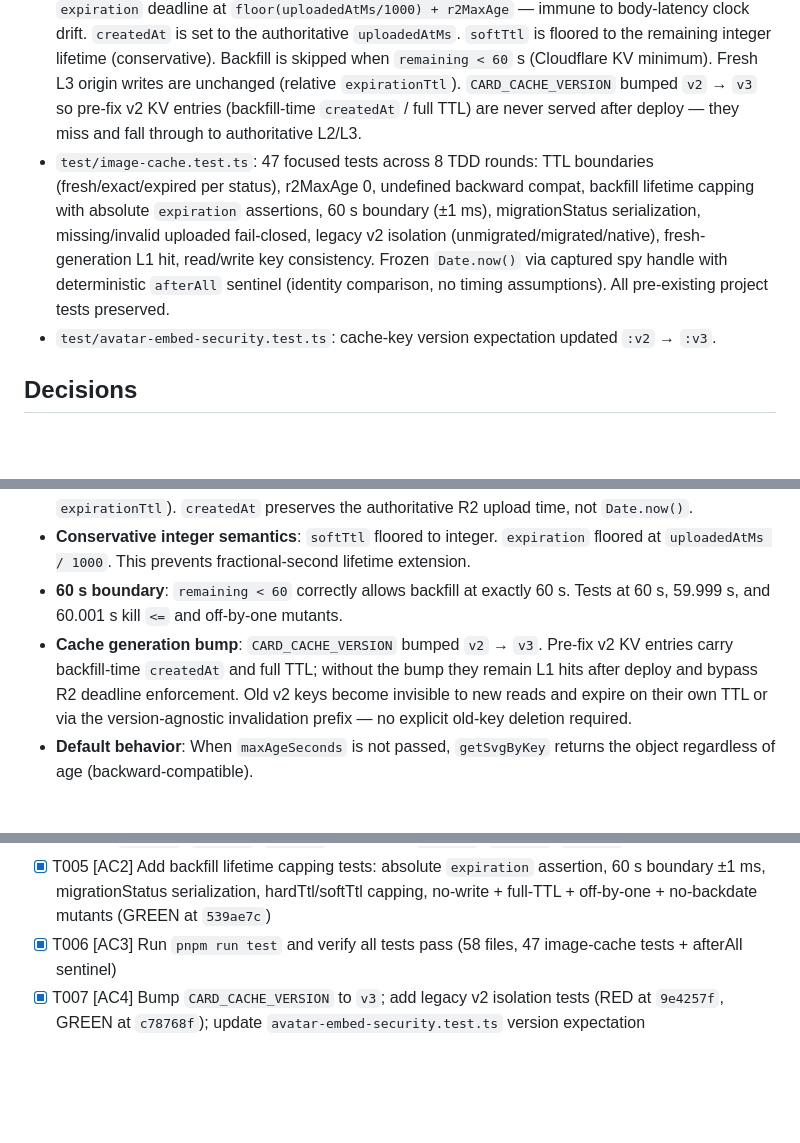
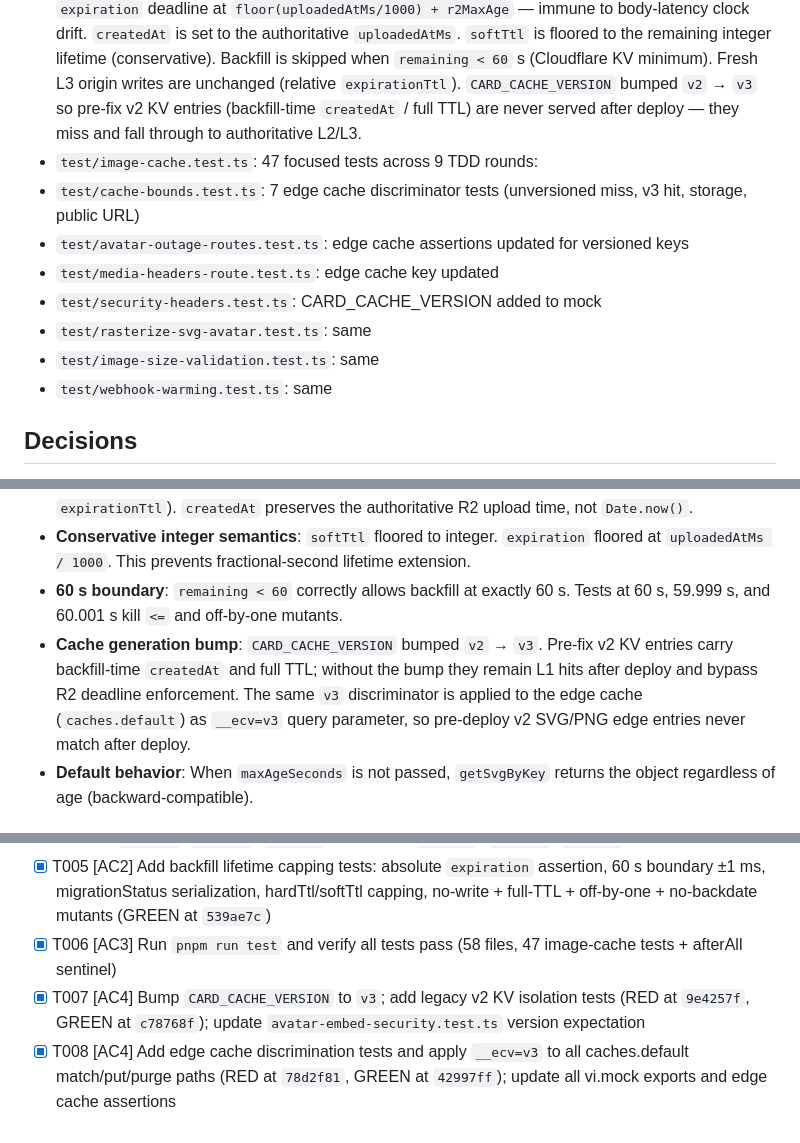
Before and after one commit to ensdomains/metadata-service-v2, a Markdown page: WORKHORSE-SPEC.md, 3 parts joined by grey strips. Drawn GitHub-style; blank space fills up the shorter version.

Commit message:
docs: WORKHORSE-SPEC round 9 — edge cache discriminator
Adds edge cache __ecv=v3 discriminator on all caches.default
match/put/purge paths. 18 commits, 13 files, +803/-27.

```diff
--- a/WORKHORSE-SPEC.md
+++ b/WORKHORSE-SPEC.md
@@ -24,8 +24,14 @@ Files changed:
 
 - `src/utils/storage.ts`: `getSvgByKey` returns `{ svg: string; uploadedAtMs: number } | null`. When `maxAgeSeconds` is supplied, objects at or past the boundary are rejected (`>=`, RFC 9111). Missing or invalid `uploaded` fails closed (returns `null`) when `maxAgeSeconds` is supplied. Undefined `maxAgeSeconds` is backward-compatible unbounded.
 - `src/services/image-cache.ts`: L2 R2 lookup passes `ttlConfig.r2MaxAge` to `getSvgByKey`. On L2 hit, `writeKv` receives the absolute `uploadedAtMs` timestamp and computes an absolute KV `expiration` deadline at `floor(uploadedAtMs/1000) + r2MaxAge` — immune to body-latency clock drift. `createdAt` is set to the authoritative `uploadedAtMs`. `softTtl` is floored to the remaining integer lifetime (conservative). Backfill is skipped when `remaining < 60` s (Cloudflare KV minimum). Fresh L3 origin writes are unchanged (relative `expirationTtl`). `CARD_CACHE_VERSION` bumped `v2` → `v3` so pre-fix v2 KV entries (backfill-time `createdAt` / full TTL) are never served after deploy — they miss and fall through to authoritative L2/L3.
-- `test/image-cache.test.ts`: 47 focused tests across 8 TDD rounds: TTL boundaries (fresh/exact/expired per status), r2MaxAge 0, undefined backward compat, backfill lifetime capping with absolute `expiration` assertions, 60 s boundary (±1 ms), migrationStatus serialization, missing/invalid uploaded fail-closed, legacy v2 isolation (unmigrated/migrated/native), fresh-generation L1 hit, read/write key consistency. Frozen `Date.now()` via captured spy handle with deterministic `afterAll` sentinel (identity comparison, no timing assumptions). All pre-existing project tests preserved.
-- `test/avatar-embed-security.test.ts`: cache-key version expectation updated `:v2` → `:v3`.
+- `test/image-cache.test.ts`: 47 focused tests across 9 TDD rounds:
+- `test/cache-bounds.test.ts`: 7 edge cache discriminator tests (unversioned miss, v3 hit, storage, public URL)
+- `test/avatar-outage-routes.test.ts`: edge cache assertions updated for versioned keys
+- `test/media-headers-route.test.ts`: edge cache key updated
+- `test/security-headers.test.ts`: CARD_CACHE_VERSION added to mock
+- `test/rasterize-svg-avatar.test.ts`: same
+- `test/image-size-validation.test.ts`: same
+- `test/webhook-warming.test.ts`: same
 
 ## Decisions
 
@@ -35,7 +41,7 @@ Files changed:
 - **KV backfill lifetime capping**: R2→L1 backfill caps `softTtl` and sets absolute `expiration` to the remaining R2 lifetime. Backfill is skipped when remaining < 60 s (Cloudflare KV minimum `expirationTtl`). `createdAt` preserves the authoritative R2 upload time, not `Date.now()`.
 - **Conservative integer semantics**: `softTtl` floored to integer. `expiration` floored at `uploadedAtMs / 1000`. This prevents fractional-second lifetime extension.
 - **60 s boundary**: `remaining < 60` correctly allows backfill at exactly 60 s. Tests at 60 s, 59.999 s, and 60.001 s kill `<=` and off-by-one mutants.
-- **Cache generation bump**: `CARD_CACHE_VERSION` bumped `v2` → `v3`. Pre-fix v2 KV entries carry backfill-time `createdAt` and full TTL; without the bump they remain L1 hits after deploy and bypass R2 deadline enforcement. Old v2 keys become invisible to new reads and expire on their own TTL or via the version-agnostic invalidation prefix — no explicit old-key deletion required.
+- **Cache generation bump**: `CARD_CACHE_VERSION` bumped `v2` → `v3`. Pre-fix v2 KV entries carry backfill-time `createdAt` and full TTL; without the bump they remain L1 hits after deploy and bypass R2 deadline enforcement. The same `v3` discriminator is applied to the edge cache (`caches.default`) as `__ecv=v3` query parameter, so pre-deploy v2 SVG/PNG edge entries never match after deploy.
 - **Default behavior**: When `maxAgeSeconds` is not passed, `getSvgByKey` returns the object regardless of age (backward-compatible).
 
 ## Showing each criterion
@@ -56,4 +62,5 @@ Files changed:
 - [x] T004 [AC2] Add TTL boundary tests: fresh (TTL-1ms L2 hit), exact (== TTL L3 miss), expired (> TTL L3 miss) across unmigrated/migrated/native; r2MaxAge 0; undefined maxAge backward compat (RED at `0e3d09a`, `915bad3`, `18e0ae2`; GREEN at `e439edd`, `36621af`, `539ae7c`)
 - [x] T005 [AC2] Add backfill lifetime capping tests: absolute `expiration` assertion, 60 s boundary ±1 ms, migrationStatus serialization, hardTtl/softTtl capping, no-write + full-TTL + off-by-one + no-backdate mutants (GREEN at `539ae7c`)
 - [x] T006 [AC3] Run `pnpm run test` and verify all tests pass (58 files, 47 image-cache tests + afterAll sentinel)
-- [x] T007 [AC4] Bump `CARD_CACHE_VERSION` to `v3`; add legacy v2 isolation tests (RED at `9e4257f`, GREEN at `c78768f`); update `avatar-embed-security.test.ts` version expectation
+- [x] T007 [AC4] Bump `CARD_CACHE_VERSION` to `v3`; add legacy v2 KV isolation tests (RED at `9e4257f`, GREEN at `c78768f`); update `avatar-embed-security.test.ts` version expectation
+- [x] T008 [AC4] Add edge cache discrimination tests and apply `__ecv=v3` to all caches.default match/put/purge paths (RED at `78d2f81`, GREEN at `42997ff`); update all vi.mock exports and edge cache assertions
```
